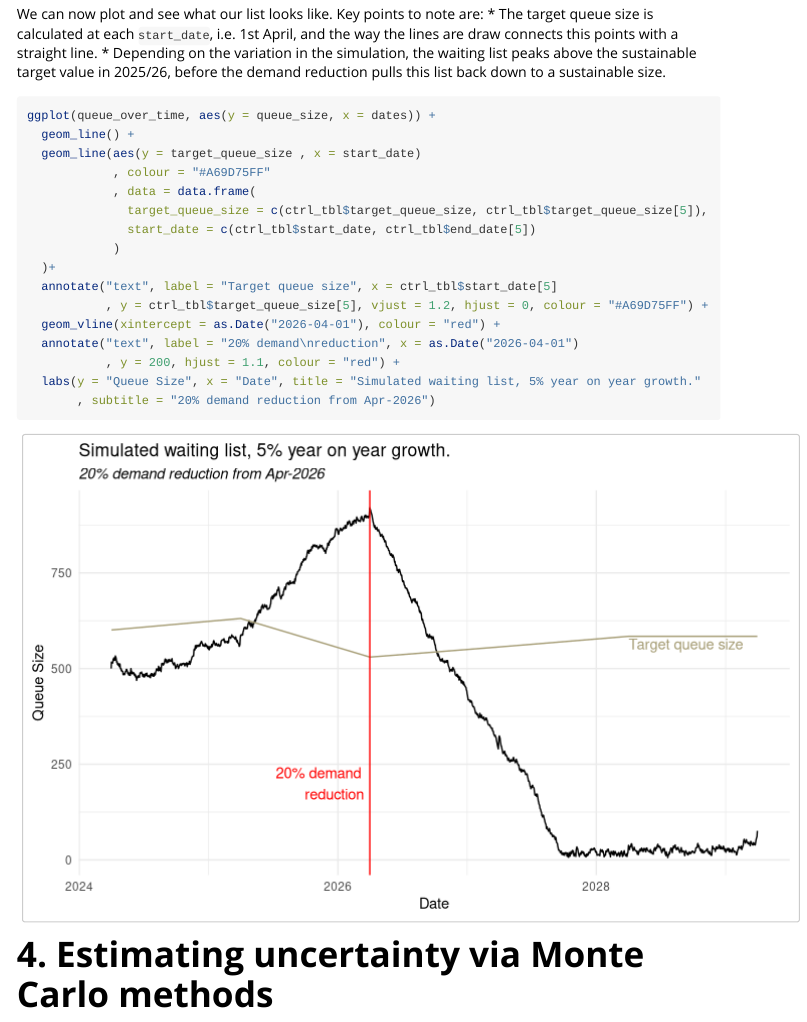
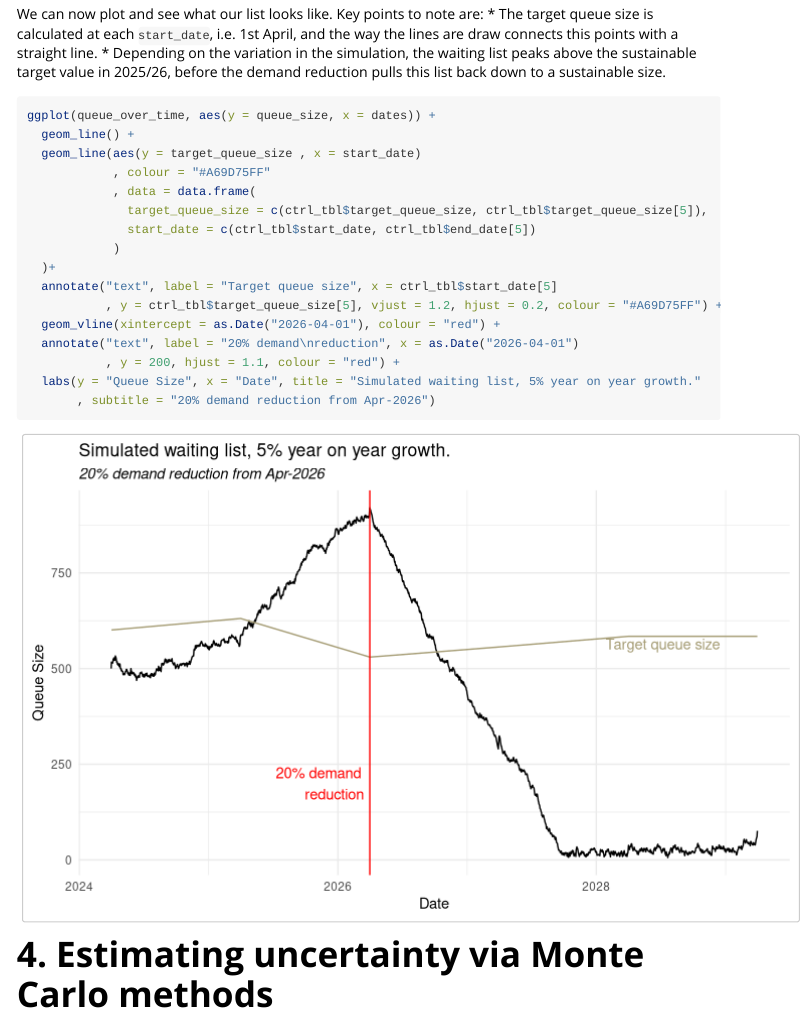
Before and after one commit to nhs-r-community/NHSRwaitinglist, an R Markdown document (vignettes/waiting_list_sim.Rmd): the page in a window 1100 px wide, from 7560 px down. Rendered offline with R 4.5, knitr and Pandoc, with nearby package versions; code that draws random numbers runs with fixed seeds of ours; some code elsewhere in the file could not run offline; long lines of code are wrapped.

Commit message:
reformat graphs

```diff
--- a/vignettes/waiting_list_sim.Rmd
+++ b/vignettes/waiting_list_sim.Rmd
@@ -332,7 +332,7 @@ ggplot(queue_over_time, aes(y = queue_size, x = dates)) +
             )
   )+
   annotate("text", label = "Target queue size", x = ctrl_tbl$start_date[5]
-           , y = ctrl_tbl$target_queue_size[5], vjust = 1.2, hjust = 0, colour = "#A69D75FF") +
+           , y = ctrl_tbl$target_queue_size[5], vjust = 1.2, hjust = 0.2, colour = "#A69D75FF") +
   geom_vline(xintercept = as.Date("2026-04-01"), colour = "red") +
   annotate("text", label = "20% demand\nreduction", x = as.Date("2026-04-01")
            , y = 200, hjust = 1.1, colour = "red") +
```
Also changed, not shown: vignettes/waiting_list_sim.Rmd (2 more changed lines).
